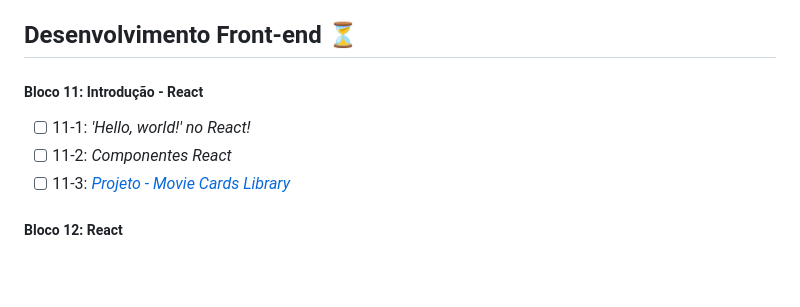
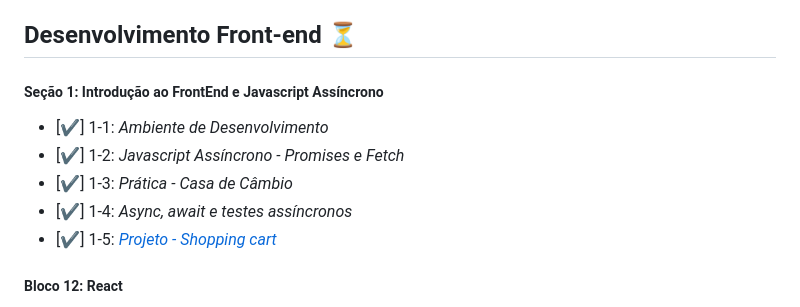
Before and after one commit to gabrielaguiardantas/Trybe, a Markdown page: README.md, the part around the change. GitHub-like rendering; blank space fills up the shorter version.

```diff
--- a/README.md
+++ b/README.md
@@ -74,11 +74,13 @@ O programa conta com mais de 1.500 horas de aulas presenciais e online, aborda i
 
 ## Desenvolvimento Front-end :hourglass_flowing_sand:
 
-##### Bloco 11: Introdução - React
+##### Seção 1: Introdução ao FrontEnd e Javascript Assíncrono
 
-- [ ] 11-1: _'Hello, world!' no React!_
-- [ ] 11-2: _Componentes React_
-- [ ] 11-3: _[Projeto - Movie Cards Library]()_
+- [:heavy_check_mark:] 1-1: _Ambiente de Desenvolvimento_
+- [:heavy_check_mark:] 1-2: _Javascript Assíncrono - Promises e Fetch_
+- [:heavy_check_mark:] 1-3: _Prática - Casa de Câmbio_
+- [:heavy_check_mark:] 1-4: _Async, await e testes assíncronos_
+- [:heavy_check_mark:] 1-5: _[Projeto - Shopping cart](https://github.com/gabrielaguiardantas/project-shopping-cart)_
 
 ##### Bloco 12: React
 
```
